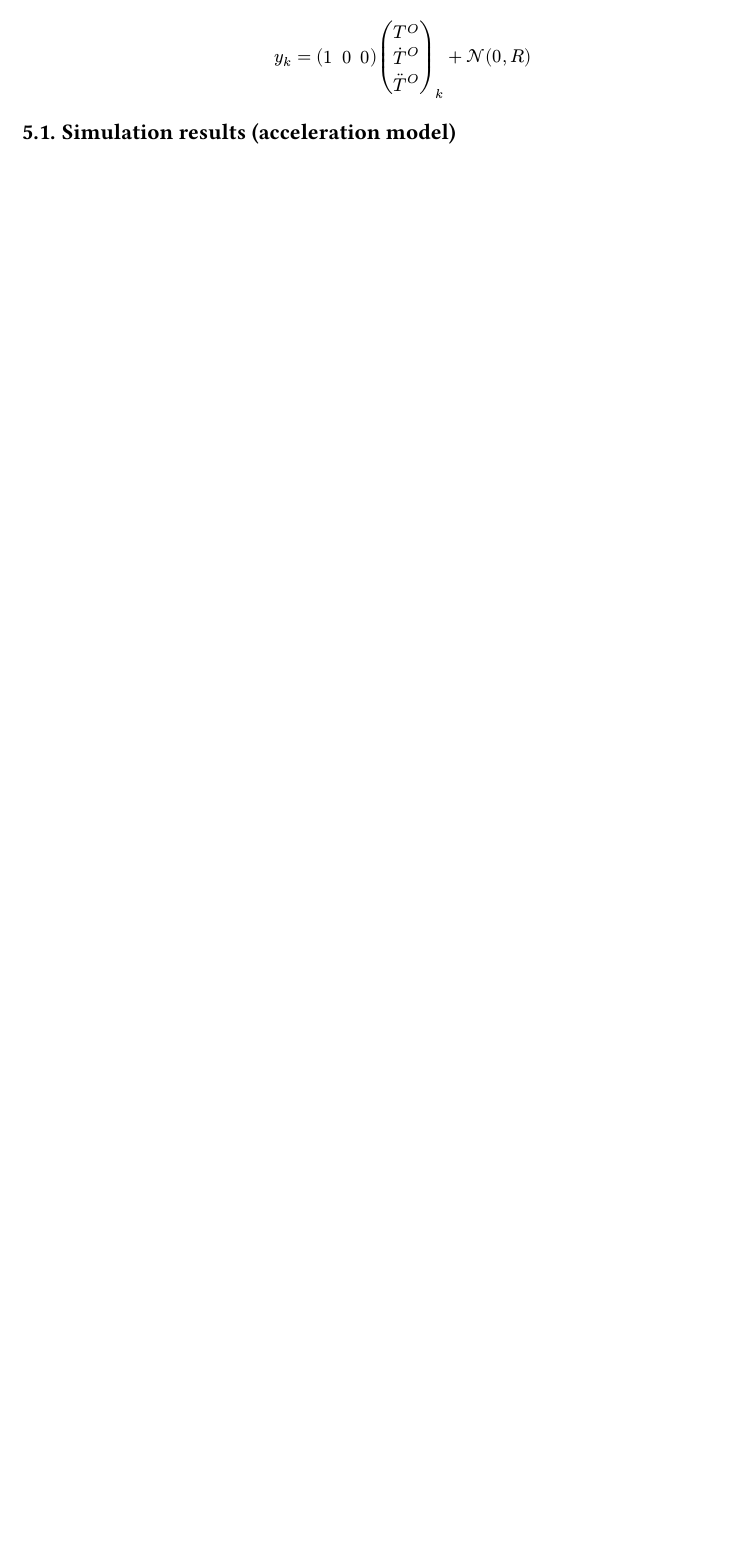
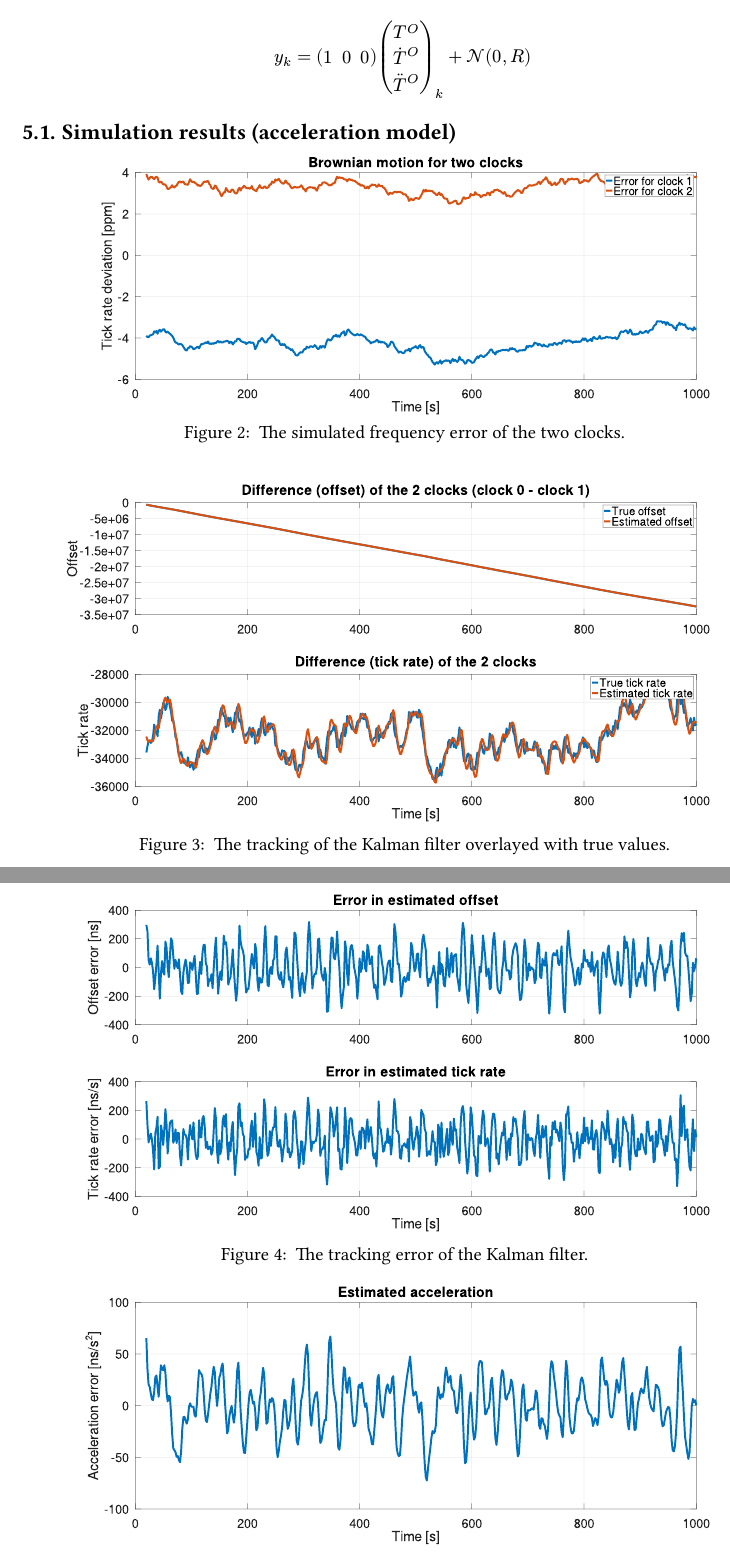
Before and after one commit to korken89/ptp-sync, a Typst document (math/math.typ): part of page 3 of 3 before the commit and two parts of pages 3 and 4 of 4 after it, the two joined at a grey line, cut so that both start at the same text, the shorter picture padded with empty space. The pictures show the PDF file math/math.pdf that the author committed with the source.

Commit message:
More graphs, fixed simulation to be consistent in file size and font size

```diff
--- a/math/math.typ
+++ b/math/math.typ
@@ -117,3 +117,31 @@ vec(T^O, accent(T, dot)^O, accent(T, dot.double)^O)_k + cal(N)(0, R)
 $
 
 == Simulation results (acceleration model)
+
+#figure(
+  image("acc_model/brownian.svg", width: 95%),
+  caption: [
+    The simulated frequency error of the two clocks.
+  ],
+)
+
+#figure(
+  image("acc_model/tracking.svg", width: 95%),
+  caption: [
+    The tracking of the Kalman filter overlayed with true values.
+  ],
+)
+
+#figure(
+  image("acc_model/error.svg", width: 95%),
+  caption: [
+    The tracking error of the Kalman filter.
+  ],
+)
+
+#figure(
+  image("acc_model/acc_est.svg", width: 95%),
+  caption: [
+    The estimated acceleration of the Kalman filter.
+  ],
+)
```
Also changed, not shown: math/acc_model/acc_est.svg (added), math/acc_model/brownian.svg (added), math/acc_model/error.svg (added), math/acc_model/tracking.svg (added), math/math.pdf, 1 other file.
